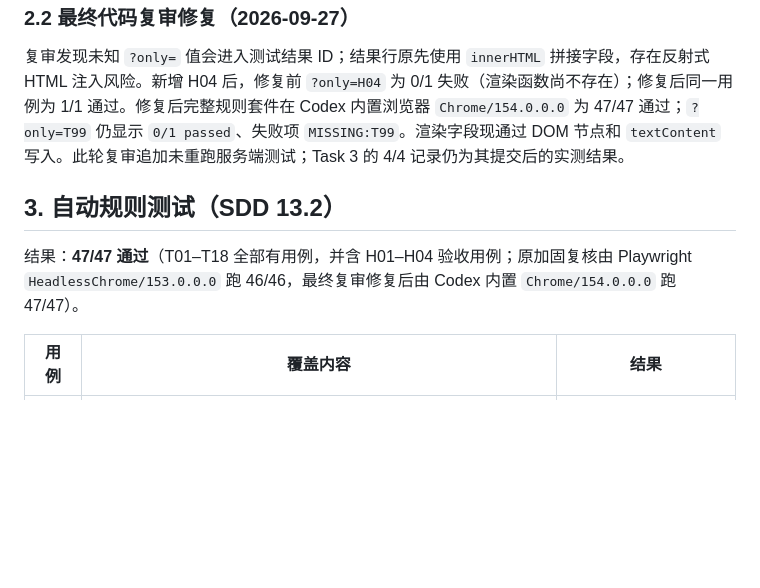
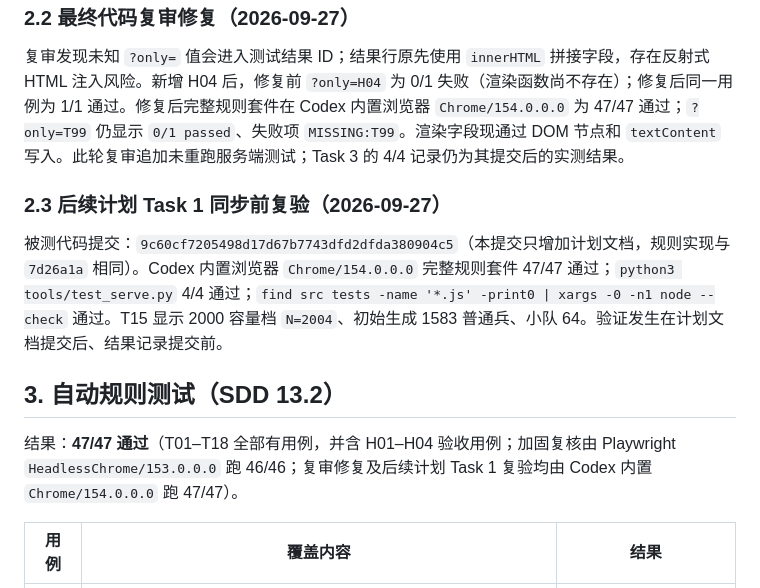
Before and after one commit to mullvadcat/sgws, a Markdown page: docs/verification.md, the part around the change. Drawn GitHub-style; blank space fills up the shorter version.

Commit message:
docs: record SGWS sync verification

```diff
--- a/docs/verification.md
+++ b/docs/verification.md
@@ -42,9 +42,13 @@ python3 tools/serve.py
 
 复审发现未知 `?only=` 值会进入测试结果 ID；结果行原先使用 `innerHTML` 拼接字段，存在反射式 HTML 注入风险。新增 H04 后，修复前 `?only=H04` 为 0/1 失败（渲染函数尚不存在）；修复后同一用例为 1/1 通过。修复后完整规则套件在 Codex 内置浏览器 `Chrome/154.0.0.0` 为 47/47 通过；`?only=T99` 仍显示 `0/1 passed`、失败项 `MISSING:T99`。渲染字段现通过 DOM 节点和 `textContent` 写入。此轮复审追加未重跑服务端测试；Task 3 的 4/4 记录仍为其提交后的实测结果。
 
+### 2.3 后续计划 Task 1 同步前复验（2026-09-27）
+
+被测代码提交：`9c60cf7205498d17d67b7743dfd2dfda380904c5`（本提交只增加计划文档，规则实现与 `7d26a1a` 相同）。Codex 内置浏览器 `Chrome/154.0.0.0` 完整规则套件 47/47 通过；`python3 tools/test_serve.py` 4/4 通过；`find src tests -name '*.js' -print0 | xargs -0 -n1 node --check` 通过。T15 显示 2000 容量档 `N=2004`、初始生成 1583 普通兵、小队 64。验证发生在计划文档提交后、结果记录提交前。
+
 ## 3. 自动规则测试（SDD 13.2）
 
-结果：**47/47 通过**（T01–T18 全部有用例，并含 H01–H04 验收用例；原加固复核由 Playwright `HeadlessChrome/153.0.0.0` 跑 46/46，最终复审修复后由 Codex 内置 `Chrome/154.0.0.0` 跑 47/47）。
+结果：**47/47 通过**（T01–T18 全部有用例，并含 H01–H04 验收用例；加固复核由 Playwright `HeadlessChrome/153.0.0.0` 跑 46/46；复审修复及后续计划 Task 1 复验均由 Codex 内置 `Chrome/154.0.0.0` 跑 47/47）。
 
 | 用例 | 覆盖内容 | 结果 |
 | --- | --- | --- |
```
Also changed, not shown: 1 other file.
